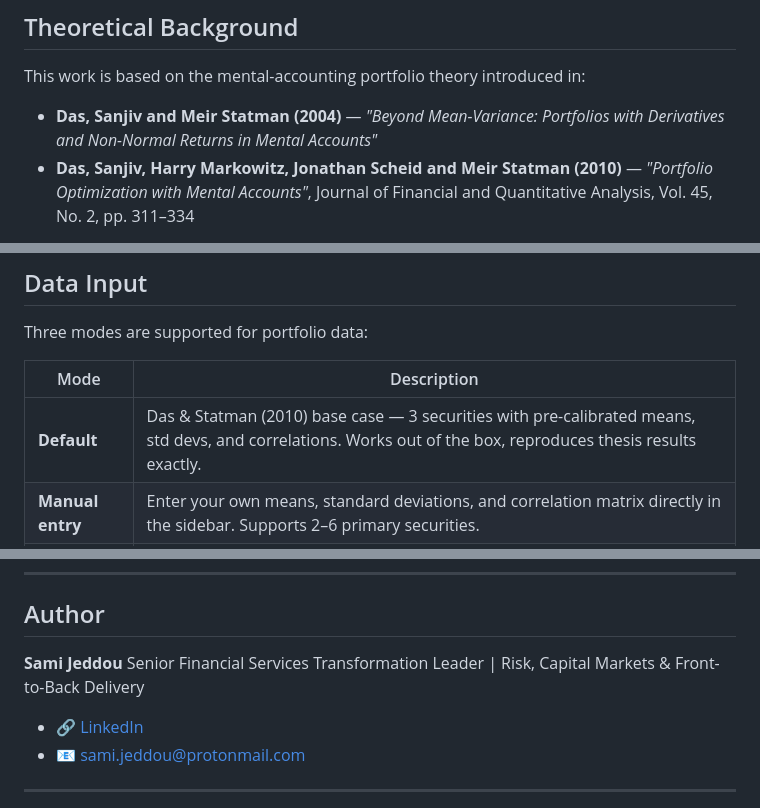
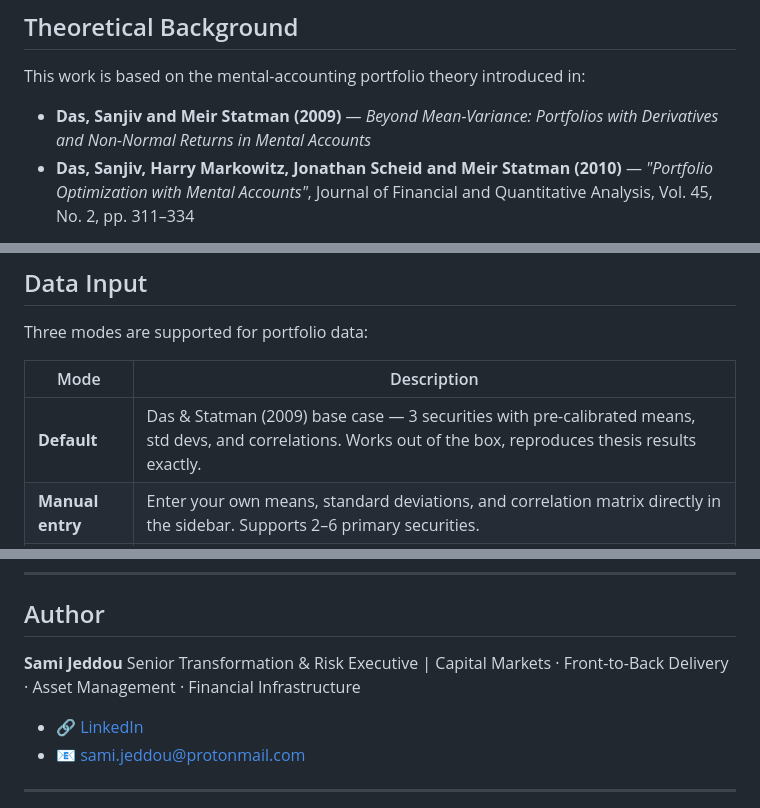
Before and after one commit to SamiJeddou/behavioral-portfolio-optimizer, a Markdown page: README.md, 3 parts joined by grey strips. Drawn GitHub-style.

```diff
--- a/README.md
+++ b/README.md
@@ -23,7 +23,7 @@ The chart above shows the core result: under the same downside constraint (H = -
 
 This work is based on the mental-accounting portfolio theory introduced in:
 
-- **Das, Sanjiv and Meir Statman (2004)** — *"Beyond Mean-Variance: Portfolios with Derivatives and Non-Normal Returns in Mental Accounts"*
+- **Das, Sanjiv and Meir Statman (2009)** — *Beyond Mean-Variance: Portfolios with Derivatives and Non-Normal Returns in Mental Accounts*
 - **Das, Sanjiv, Harry Markowitz, Jonathan Scheid and Meir Statman (2010)** — *"Portfolio Optimization with Mental Accounts"*, Journal of Financial and Quantitative Analysis, Vol. 45, No. 2, pp. 311–334
 
 The MVT/MAT equivalence (Chapter 4) shows that for a given threshold H and shortfall probability α, there exists an implied risk-aversion coefficient λ such that the mean-variance optimal portfolio and the behavioral optimal portfolio are identical — **when no derivatives are present**. Adding derivatives breaks this equivalence and reveals the superiority of the behavioral approach.
@@ -87,7 +87,7 @@ Three modes are supported for portfolio data:
 
 | Mode | Description |
 |---|---|
-| **Default** | Das & Statman (2010) base case — 3 securities with pre-calibrated means, std devs, and correlations. Works out of the box, reproduces thesis results exactly. |
+| **Default** | Das & Statman (2009) base case — 3 securities with pre-calibrated means, std devs, and correlations. Works out of the box, reproduces thesis results exactly. |
 | **Manual entry** | Enter your own means, standard deviations, and correlation matrix directly in the sidebar. Supports 2–6 primary securities. |
 | **CSV upload** | Upload a CSV of historical prices (date column + one column per asset). Means and covariances are computed automatically from daily returns. |
 
@@ -166,7 +166,7 @@ The baseline result (10.21%) matches the thesis mean-variance result (10.23%) to
 ## Author
 
 **Sami Jeddou**
-Senior Financial Services Transformation Leader | Risk, Capital Markets & Front-to-Back Delivery
+Senior Transformation & Risk Executive | Capital Markets · Front-to-Back Delivery · Asset Management · Financial Infrastructure
 
 - 🔗 [LinkedIn](https://www.linkedin.com/in/samijeddou)
 - 📧 sami.jeddou@protonmail.com
```
